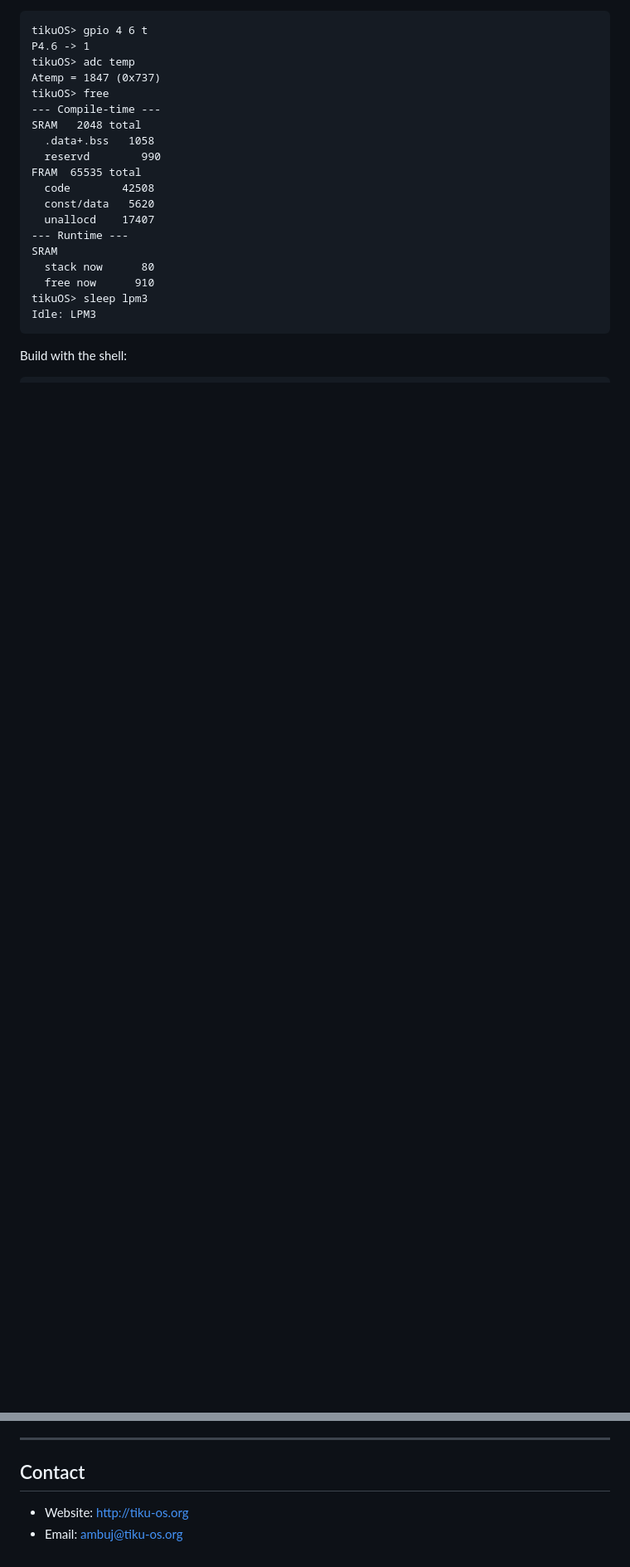
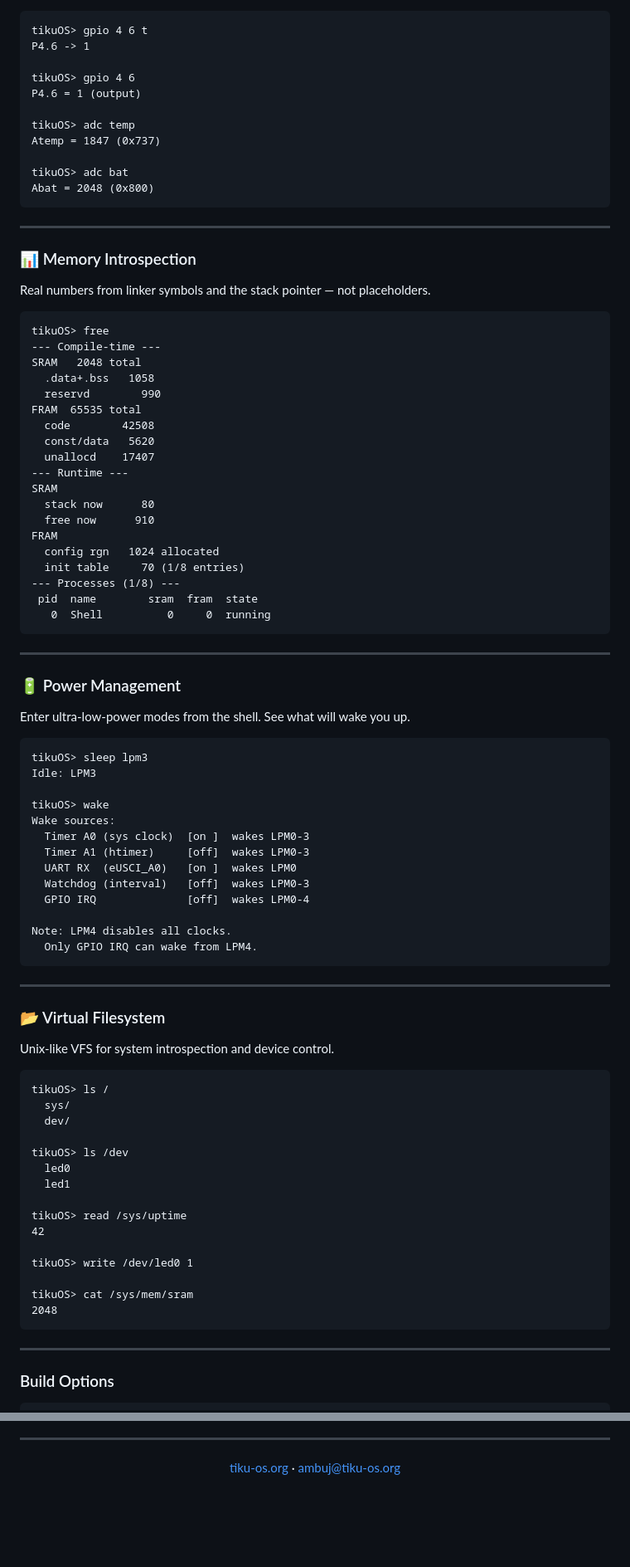
Before and after one commit to tikuos/tikuOS, a Markdown page: README.md, 2 parts joined by grey strips. Shown at 83% size. Rendered like a GitHub page; blank space fills up the shorter version.

````diff
--- a/README.md
+++ b/README.md
@@ -95,8 +143,24 @@ Boot entries are stored in FRAM — they survive power cycles without flash eras
 ```
 tikuOS> gpio 4 6 t
 P4.6 -> 1
+
+tikuOS> gpio 4 6
+P4.6 = 1 (output)
+
 tikuOS> adc temp
 Atemp = 1847 (0x737)
+
+tikuOS> adc bat
+Abat = 2048 (0x800)
+```
+
+---
+
+### :bar_chart: Memory Introspection
+
+Real numbers from linker symbols and the stack pointer — not placeholders.
+
+```
 tikuOS> free
 --- Compile-time ---
 SRAM   2048 total
@@ -110,10 +174,62 @@ FRAM  65535 total
 SRAM
   stack now      80
   free now      910
+FRAM
+  config rgn   1024 allocated
+  init table     70 (1/8 entries)
+--- Processes (1/8) ---
+ pid  name        sram  fram  state
+   0  Shell          0     0  running
+```
+
+---
+
+### :battery: Power Management
+
+Enter ultra-low-power modes from the shell. See what will wake you up.
+
+```
 tikuOS> sleep lpm3
 Idle: LPM3
+
+tikuOS> wake
+Wake sources:
+  Timer A0 (sys clock)  [on ]  wakes LPM0-3
+  Timer A1 (htimer)     [off]  wakes LPM0-3
+  UART RX  (eUSCI_A0)   [on ]  wakes LPM0
+  Watchdog (interval)   [off]  wakes LPM0-3
+  GPIO IRQ              [off]  wakes LPM0-4
+
+Note: LPM4 disables all clocks.
+  Only GPIO IRQ can wake from LPM4.
 ```
 
-Build with the shell:
+---
+
+### :open_file_folder: Virtual Filesystem
+
+Unix-like VFS for system introspection and device control.
+
+```
+tikuOS> ls /
+  sys/
+  dev/
+
+tikuOS> ls /dev
+  led0
+  led1
+
+tikuOS> read /sys/uptime
+42
+
+tikuOS> write /dev/led0 1
+
+tikuOS> cat /sys/mem/sram
+2048
+```
+
+---
+
+### Build Options
 
 ```bash
@@ -176,7 +300,6 @@ specific language governing permissions and limitations under the License.
 
 ---
 
-## Contact
-
-- Website: [http://tiku-os.org](http://tiku-os.org)
-- Email: <ambuj@tiku-os.org>
+<p align="center">
+  <a href="http://tiku-os.org">tiku-os.org</a> · <a href="mailto:ambuj@tiku-os.org">ambuj@tiku-os.org</a>
+</p>
````
Also changed, not shown: other parts of README.md (+76 -20 lines).
